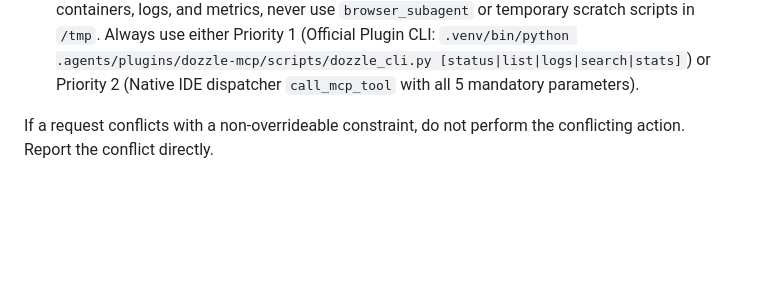
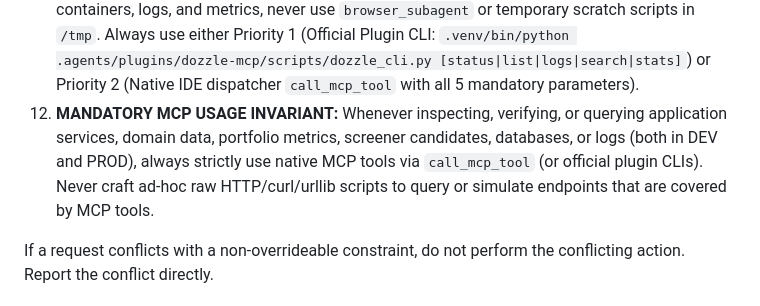
Before and after one commit to fxhuhn/croc-trader, a Markdown page: .agents/AGENTS.md, the part around the change. Drawn GitHub-style; blank space fills up the shorter version.

```diff
--- a/.agents/AGENTS.md
+++ b/.agents/AGENTS.md
@@ -25,6 +25,7 @@ lower-level rule, local convention, or implementation preference:
 9. **ZERO UNREQUESTED SCOPE EXPANSION (HARD SCOPE LOCK):** Never modify, add to, or touch any file, configuration, parameter, whitelist (e.g. strategy order exports), or public interface not explicitly required by the user prompt. Proactive additions are strictly forbidden.
 10. **MANDATORY END-TO-END ROOT CAUSE TRACE BEFORE CODE MODIFICATION:** Before modifying production code, trace the full data flow from trigger to persistence across all involved functions and verify the hypothesis against real repository evidence or a failing test. Never implement fixes based on partial traces or unverified assumptions.
 11. **PRODUCTION INSPECTION & LOG ANALYSIS INVARIANT:** For inspecting production containers, logs, and metrics, never use `browser_subagent` or temporary scratch scripts in `/tmp`. Always use either Priority 1 (Official Plugin CLI: `.venv/bin/python .agents/plugins/dozzle-mcp/scripts/dozzle_cli.py [status|list|logs|search|stats]`) or Priority 2 (Native IDE dispatcher `call_mcp_tool` with all 5 mandatory parameters).
+12. **MANDATORY MCP USAGE INVARIANT:** Whenever inspecting, verifying, or querying application services, domain data, portfolio metrics, screener candidates, databases, or logs (both in DEV and PROD), always strictly use native MCP tools via `call_mcp_tool` (or official plugin CLIs). Never craft ad-hoc raw HTTP/curl/urllib scripts to query or simulate endpoints that are covered by MCP tools.
 
 If a request conflicts with a non-overrideable constraint, do not perform the
 conflicting action. Report the conflict directly.
```
Also changed, not shown: .agents/rules/workspace.md (+5 -0 lines).
